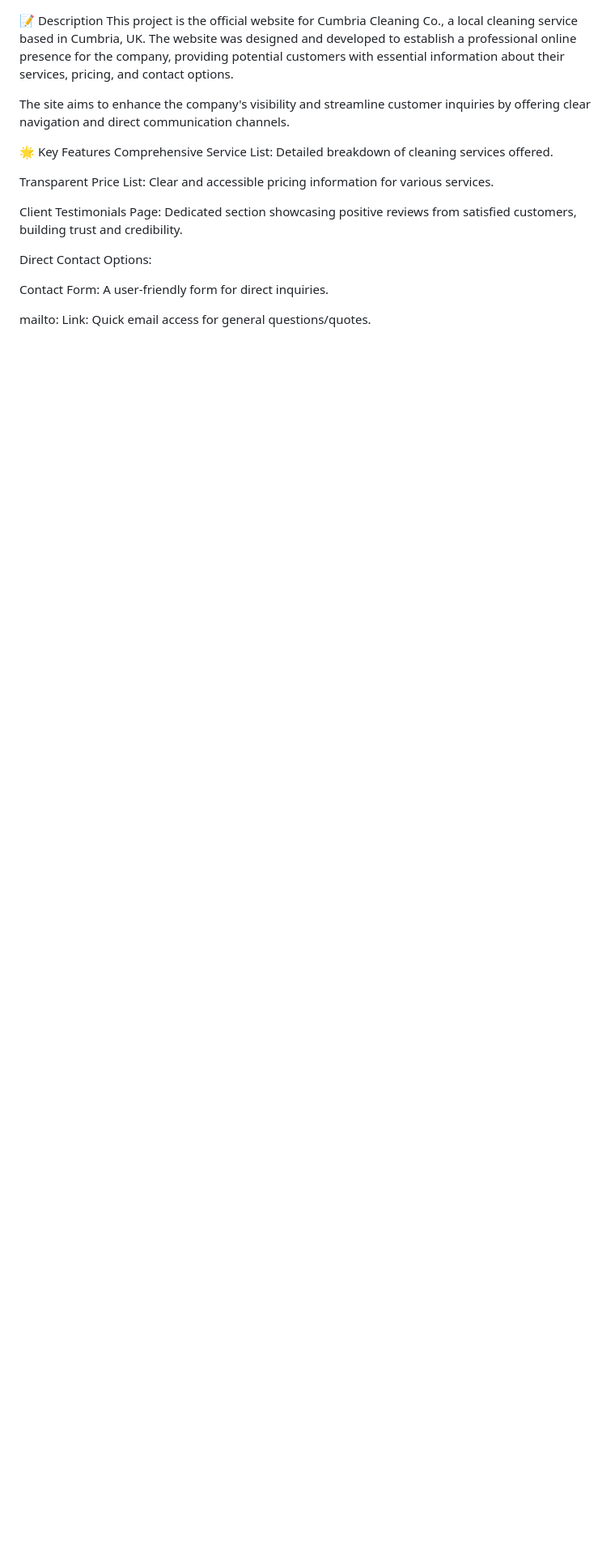
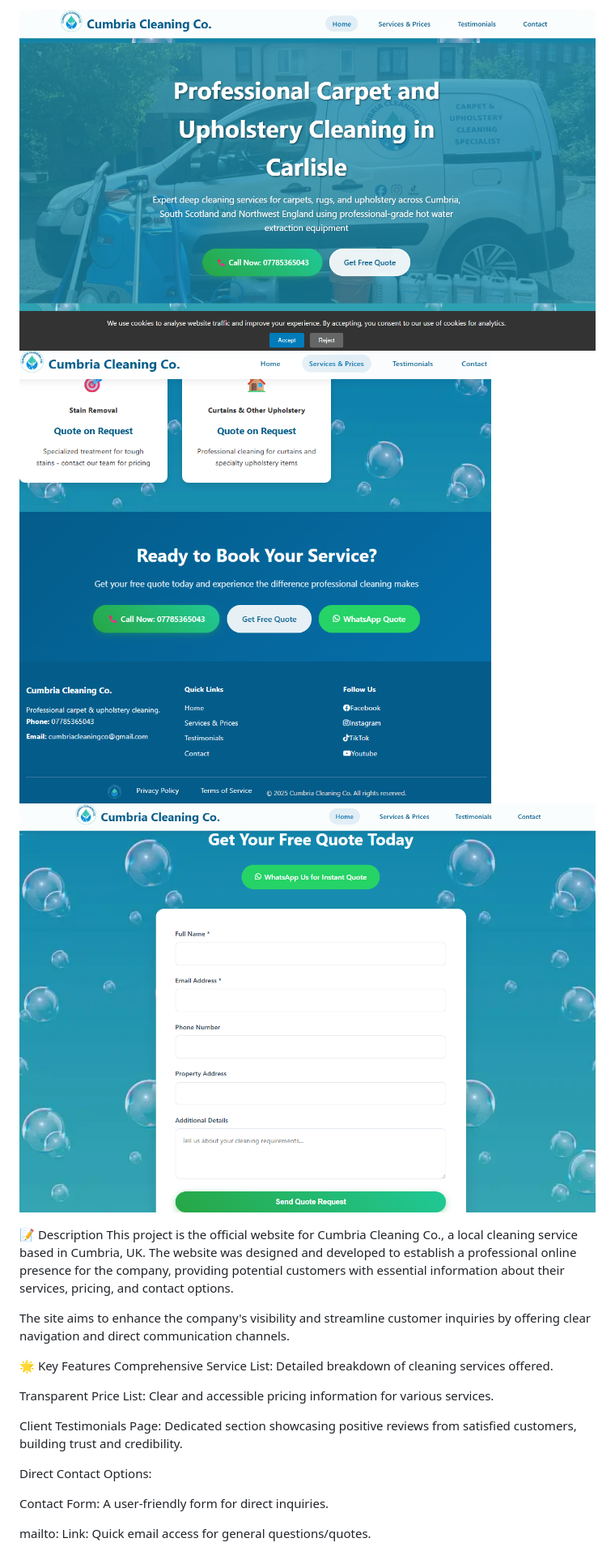
Before and after one commit to corbey08/cumbria-cleaning-co, a Markdown page: README.md, the part around the change. Shown: that part at 81% size. Drawn GitHub-style; blank space fills up the shorter version.

```diff
--- a/README.md
+++ b/README.md
@@ -1,3 +1,7 @@
+![Cumbria Cleaning Co. Homepage Screenshot](images/homepage.png)
+![Cumbria Cleaning Co. Services Page Screenshot](images/services-page.png)
+![Cumbria Cleaning Co. Contact Links Screenshot](images/contact-form.png)
+
 📝 Description
 This project is the official website for Cumbria Cleaning Co., a local cleaning service based in Cumbria, UK. The website was designed and developed to establish a professional online presence for the company, providing potential customers with essential information about their services, pricing, and contact options.
 
```
